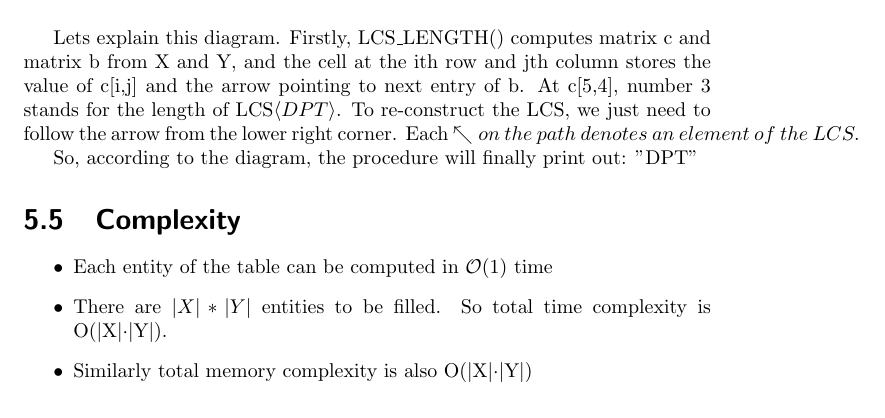
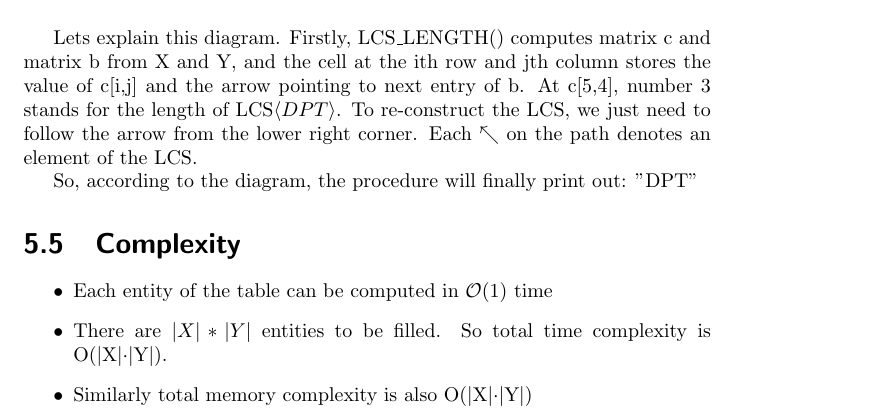
Before and after one commit to Subangkar/LaTeX-CSE-300-BUET, a LaTeX document (Report-LCS/main.tex): part of page 14 of 16, cut so that both start at the same text. Compiled offline with pdfLaTeX.

Commit message:
Alignment Fixed

```diff
--- a/Report-LCS/main.tex
+++ b/Report-LCS/main.tex
@@ -265,7 +265,7 @@
     E.g., for two sequences X=$\langle$ADAPT$\rangle$ and Y=$\langle$DBPT$\rangle$, the results of LCS\_LENGTH() and PRINT-LCS() can be shown as:\\\\
     \subfile{SOLN_TABLE.tex}
     \bigskip
-    Lets explain this diagram. Firstly, LCS\_LENGTH() computes matrix c and matrix b from X and Y, and the cell at the ith row and jth column stores the value of c[i,j] and the arrow pointing to next entry of b. At c[5,4], number 3 stands for the length of LCS$\langle DPT \rangle$. To re-construct the LCS, we just need to follow the arrow from the lower right corner. Each \nwarrow on~the~path~denotes~an~element~of~the~LCS.
+    Lets explain this diagram. Firstly, LCS\_LENGTH() computes matrix c and matrix b from X and Y, and the cell at the ith row and jth column stores the value of c[i,j] and the arrow pointing to next entry of b. At c[5,4], number 3 stands for the length of LCS$\langle DPT \rangle$. To re-construct the LCS, we just need to follow the arrow from the lower right corner. Each $\nwarrow$ on the path denotes an element of the LCS.
 
 
     So, according to the diagram, the procedure will finally print out: "DPT"
```
Also changed, not shown: Report-LCS/LCS_Report.pdf (added).
